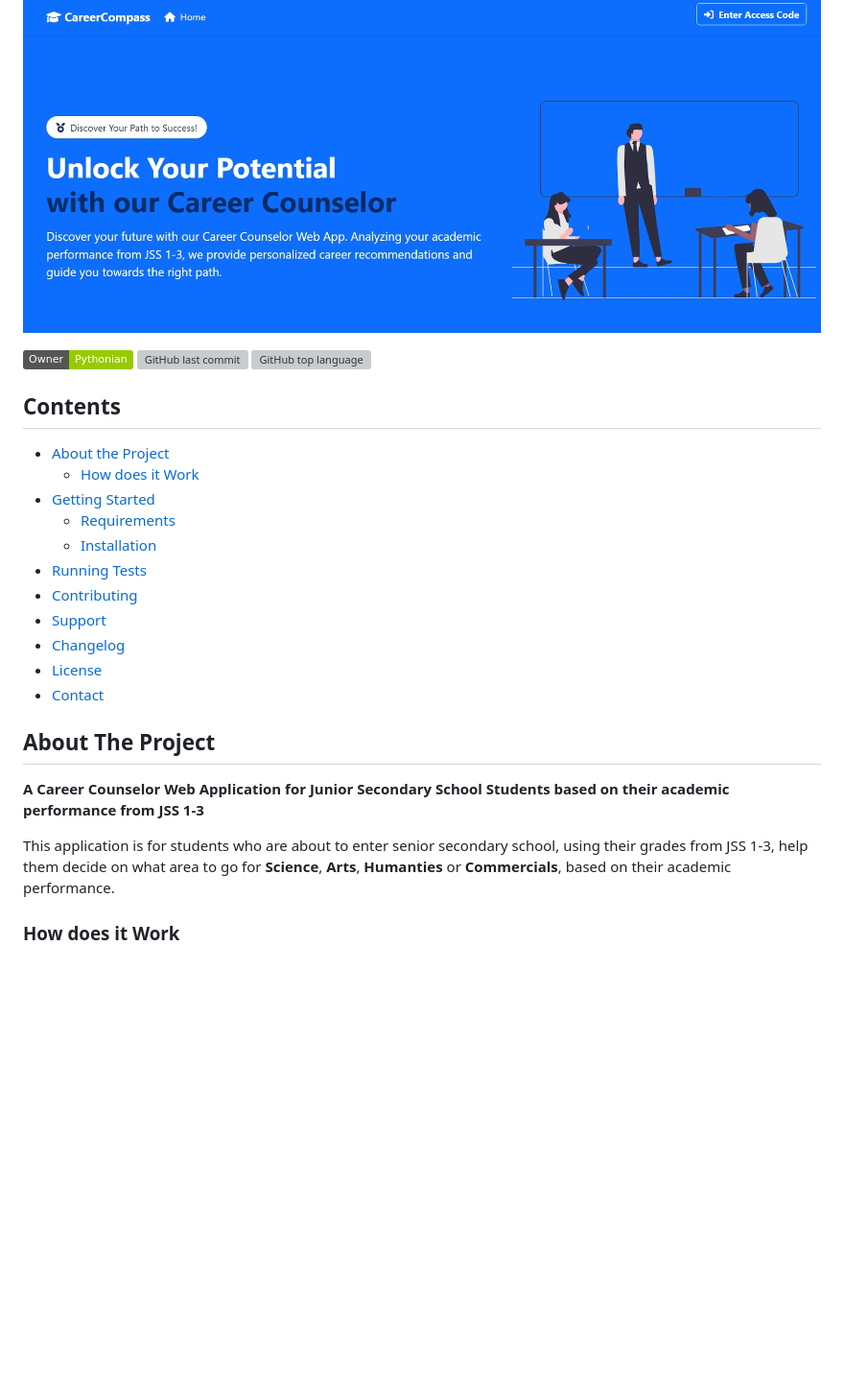
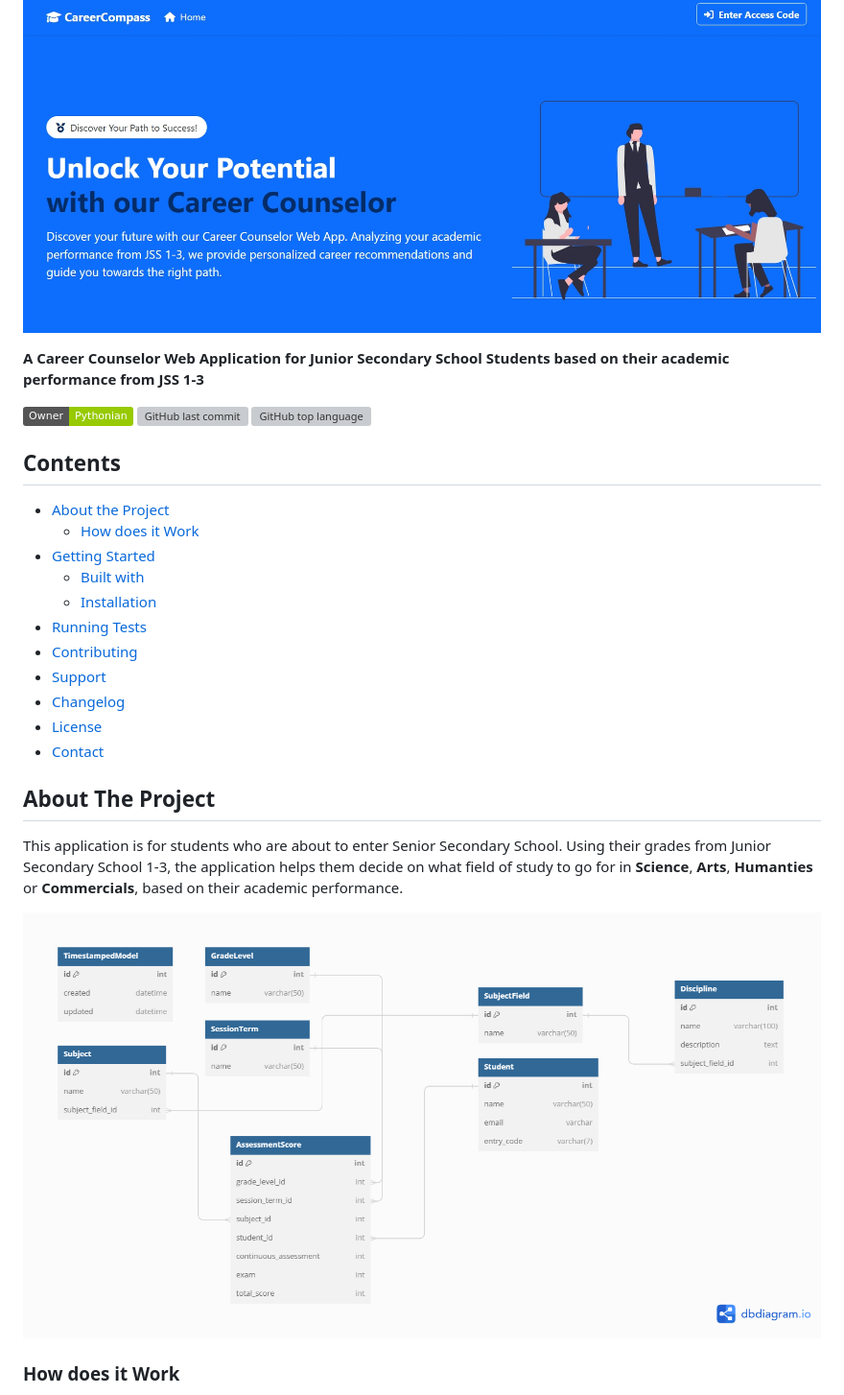
Before and after one commit to Pythonian/career_counseling, a Markdown page: README.md, the part around one of its changes. Shown at 96% size. Rendered like a GitHub page; pictures changed too: docs/dbml.png (added); badges without logos; blank space fills up the shorter version; grey boxes are pictures that could not be loaded.

```diff
--- a/README.md
+++ b/README.md
@@ -1,6 +1,8 @@
 # Career Compass
 
 ![Career Compass Hero Section](docs/hero.jpeg)
+
+**A Career Counselor Web Application for Junior Secondary School Students based on their academic performance from JSS 1-3**
 
 ![Static Badge](https://img.shields.io/badge/Owner-Pythonian-green)
 ![GitHub last commit](https://img.shields.io/github/last-commit/pythonian/career_counseling)
@@ -11,7 +13,7 @@
 - [About the Project](#about-the-project)
   * [How does it Work](#how-does-it-work)
 - [Getting Started](#getting-started)
-  * [Requirements](#requirements)
+  * [Built with](#built-with)
   * [Installation](#installation)
 - [Running Tests](#running-tests)
 - [Contributing](#contributing)
@@ -22,9 +24,9 @@
 
 ## About The Project
 
-**A Career Counselor Web Application for Junior Secondary School Students based on their academic performance from JSS 1-3**
+This application is for students who are about to enter Senior Secondary School. Using their grades from Junior Secondary School 1-3, the application helps them decide on what field of study to go for in **Science**, **Arts**, **Humanties** or **Commercials**, based on their academic performance.
 
-This application is for students who are about to enter senior secondary school, using their grades from JSS 1-3, help them decide on what area to go for **Science**, **Arts**, **Humanties** or **Commercials**, based on their academic performance.
+![Database Markup Language](docs/dbml.png)
 
 ### How does it Work
 
```
Also changed, not shown: other parts of README.md (+15 -3 lines), docs/prediction.jpeg (added), 4 other files.
